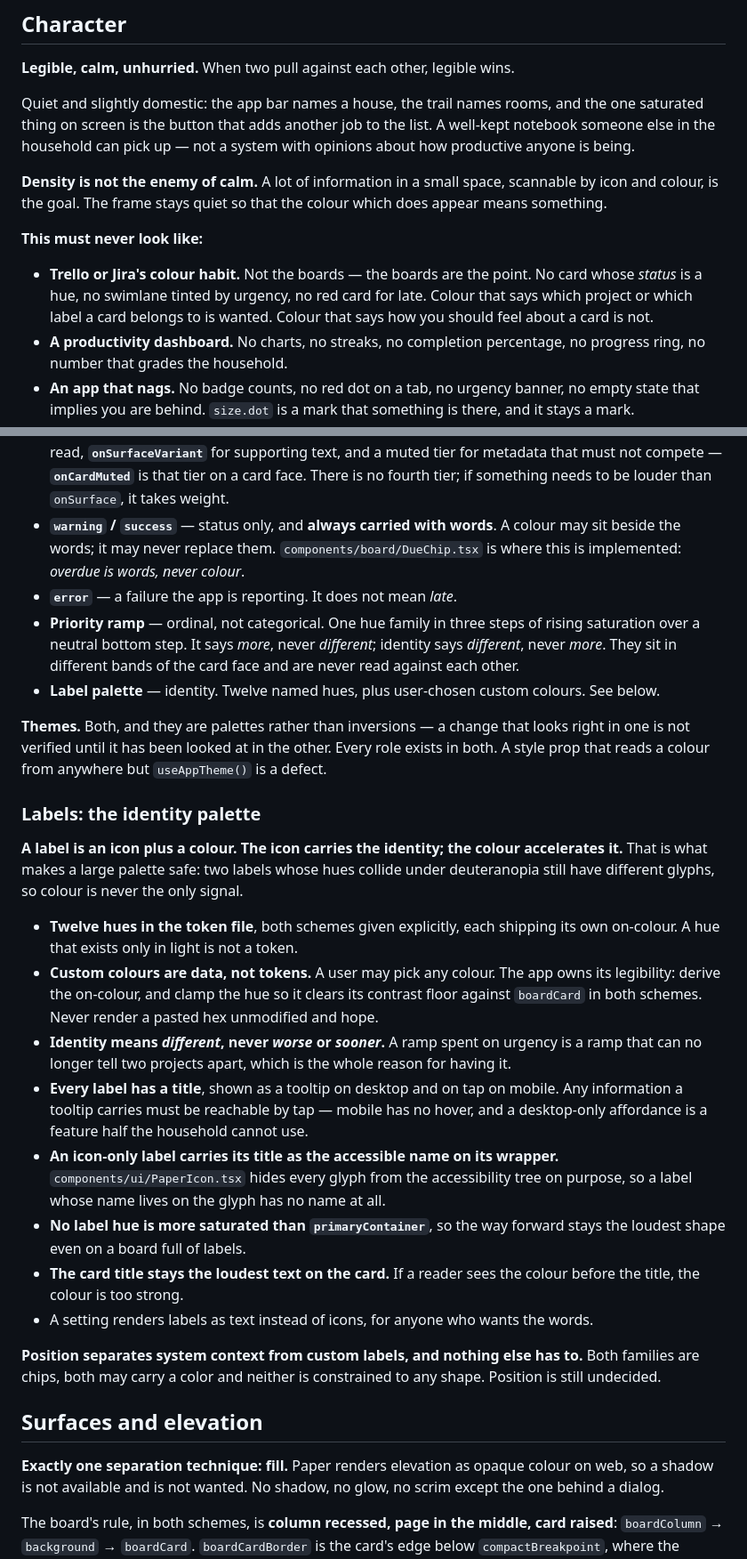
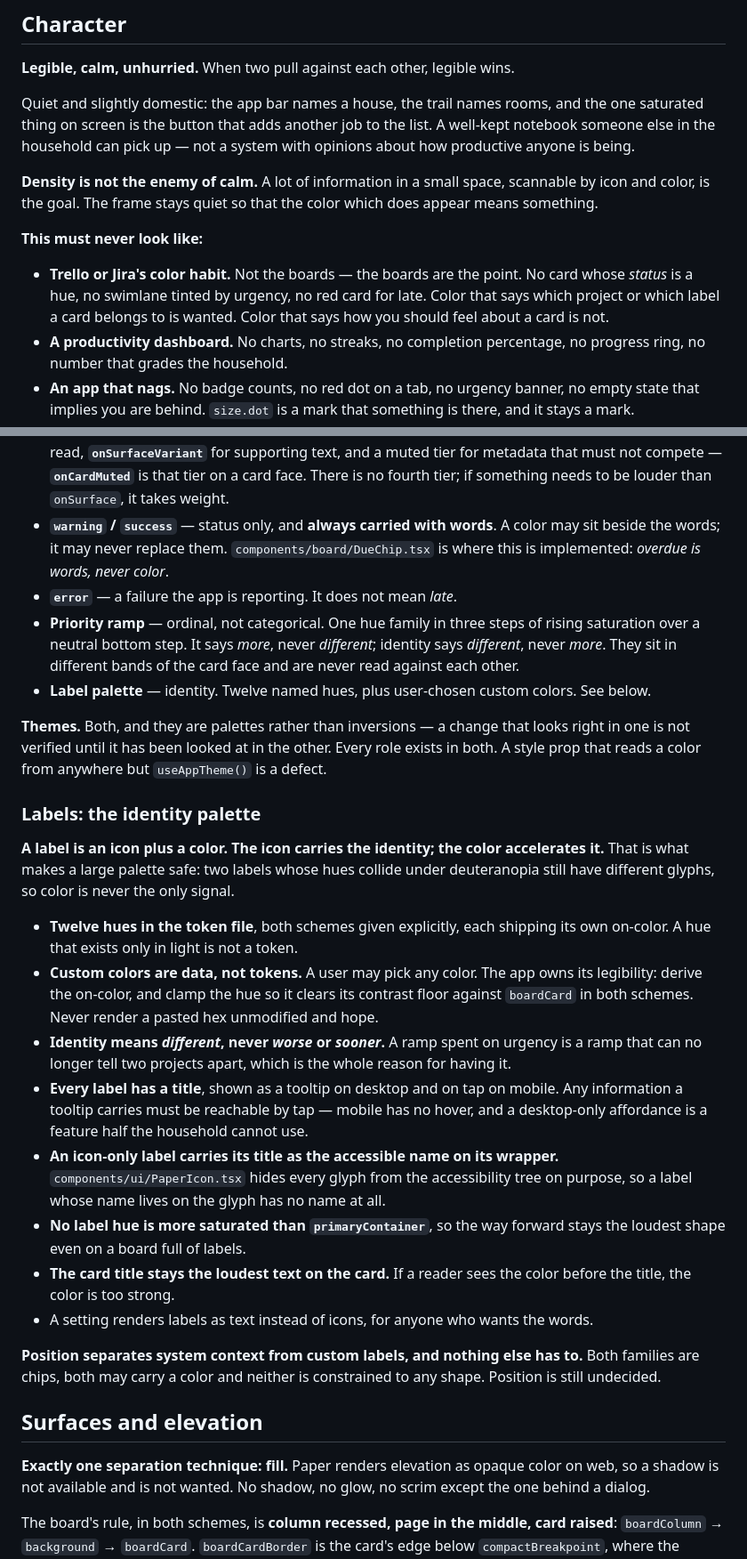
Before and after one commit to Senth/home-backlog, a Markdown page: docs/DESIGN.md, 2 parts joined by grey strips. Shown at 89% size. Rendered like a GitHub page.

Commit message:
docs(design): spell it "color" throughout
Matches theme.colors and the rest of the codebase, and matches the spelling the
undecided-position note was written in. 28 occurrences, none inside a code span,
so no identifier changed.

Co-Authored-By: Claude Opus 5 (1M context) <noreply@anthropic.com>

```diff
--- a/docs/DESIGN.md
+++ b/docs/DESIGN.md
@@ -23,14 +23,14 @@ notebook someone else in the household can pick up — not a system with opinion
 productive anyone is being.
 
 **Density is not the enemy of calm.** A lot of information in a small space, scannable by
-icon and colour, is the goal. The frame stays quiet so that the colour which does appear
+icon and color, is the goal. The frame stays quiet so that the color which does appear
 means something.
 
 **This must never look like:**
 
-- **Trello or Jira's colour habit.** Not the boards — the boards are the point. No card whose
-  *status* is a hue, no swimlane tinted by urgency, no red card for late. Colour that says
-  which project or which label a card belongs to is wanted. Colour that says how you should
+- **Trello or Jira's color habit.** Not the boards — the boards are the point. No card whose
+  *status* is a hue, no swimlane tinted by urgency, no red card for late. Color that says
+  which project or which label a card belongs to is wanted. Color that says how you should
   feel about a card is not.
 - **A productivity dashboard.** No charts, no streaks, no completion percentage, no progress
   ring, no number that grades the household.
@@ -71,30 +71,30 @@ says which group a thing belongs to. One colour never does two of them.
   what you came to read, **`onSurfaceVariant`** for supporting text, and a muted tier for
   metadata that must not compete — **`onCardMuted`** is that tier on a card face. There is no
   fourth tier; if something needs to be louder than `onSurface`, it takes weight.
-- **`warning` / `success`** — status only, and **always carried with words**. A colour may sit
+- **`warning` / `success`** — status only, and **always carried with words**. A color may sit
   beside the words; it may never replace them. `components/board/DueChip.tsx` is where this
-  is implemented: *overdue is words, never colour*.
+  is implemented: *overdue is words, never color*.
 - **`error`** — a failure the app is reporting. It does not mean *late*.
 - **Priority ramp** — ordinal, not categorical. One hue family in three steps of rising
   saturation over a neutral bottom step. It says *more*, never *different*; identity says
   *different*, never *more*. They sit in different bands of the card face and are never read
   against each other.
-- **Label palette** — identity. Twelve named hues, plus user-chosen custom colours. See below.
+- **Label palette** — identity. Twelve named hues, plus user-chosen custom colors. See below.
 
 **Themes.** Both, and they are palettes rather than inversions — a change that looks right in
 one is not verified until it has been looked at in the other. Every role exists in both. A
-style prop that reads a colour from anywhere but `useAppTheme()` is a defect.
+style prop that reads a color from anywhere but `useAppTheme()` is a defect.
 
 ### Labels: the identity palette
 
-**A label is an icon plus a colour. The icon carries the identity; the colour accelerates it.**
+**A label is an icon plus a color. The icon carries the identity; the color accelerates it.**
 That is what makes a large palette safe: two labels whose hues collide under deuteranopia
-still have different glyphs, so colour is never the only signal.
+still have different glyphs, so color is never the only signal.
 
 - **Twelve hues in the token file**, both schemes given explicitly, each shipping its own
-  on-colour. A hue that exists only in light is not a token.
-- **Custom colours are data, not tokens.** A user may pick any colour. The app owns its
-  legibility: derive the on-colour, and clamp the hue so it clears its contrast floor against
+  on-color. A hue that exists only in light is not a token.
+- **Custom colors are data, not tokens.** A user may pick any color. The app owns its
+  legibility: derive the on-color, and clamp the hue so it clears its contrast floor against
   `boardCard` in both schemes. Never render a pasted hex unmodified and hope.
 - **Identity means *different*, never *worse* or *sooner*.** A ramp spent on urgency is a ramp
   that can no longer tell two projects apart, which is the whole reason for having it.
@@ -106,8 +106,8 @@ still have different glyphs, so colour is never the only signal.
   label whose name lives on the glyph has no name at all.
 - **No label hue is more saturated than `primaryContainer`**, so the way forward stays the
   loudest shape even on a board full of labels.
-- **The card title stays the loudest text on the card.** If a reader sees the colour before
-  the title, the colour is too strong.
+- **The card title stays the loudest text on the card.** If a reader sees the color before
+  the title, the color is too strong.
 - A setting renders labels as text instead of icons, for anyone who wants the words.
 
 **Position separates system context from custom labels, and nothing else has to.**
@@ -116,7 +116,7 @@ Position is still undecided.
 
 ## Surfaces and elevation
 
-**Exactly one separation technique: fill.** Paper renders elevation as opaque colour on web,
+**Exactly one separation technique: fill.** Paper renders elevation as opaque color on web,
 so a shadow is not available and is not wanted. No shadow, no glow, no scrim except the one
 behind a dialog.
 
```
Also changed, not shown: other parts of docs/DESIGN.md (+8 -8 lines).
